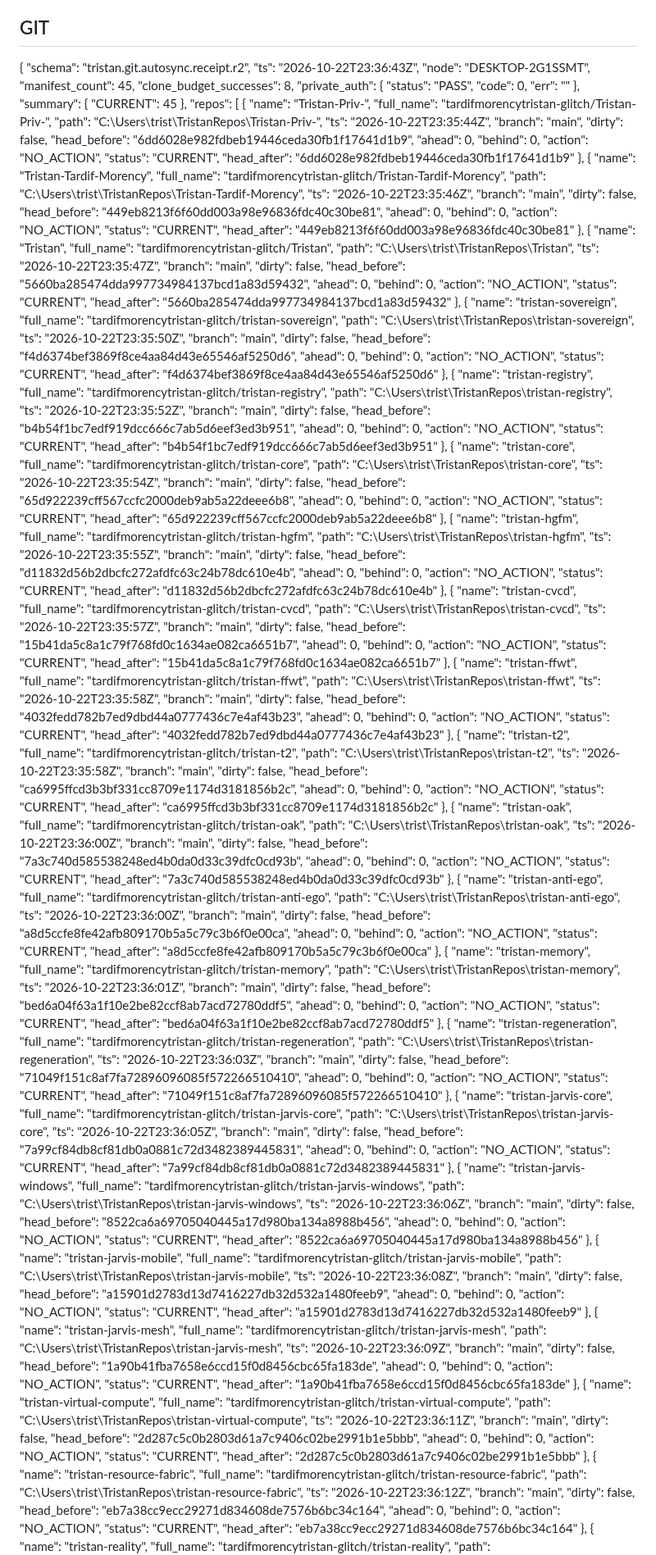
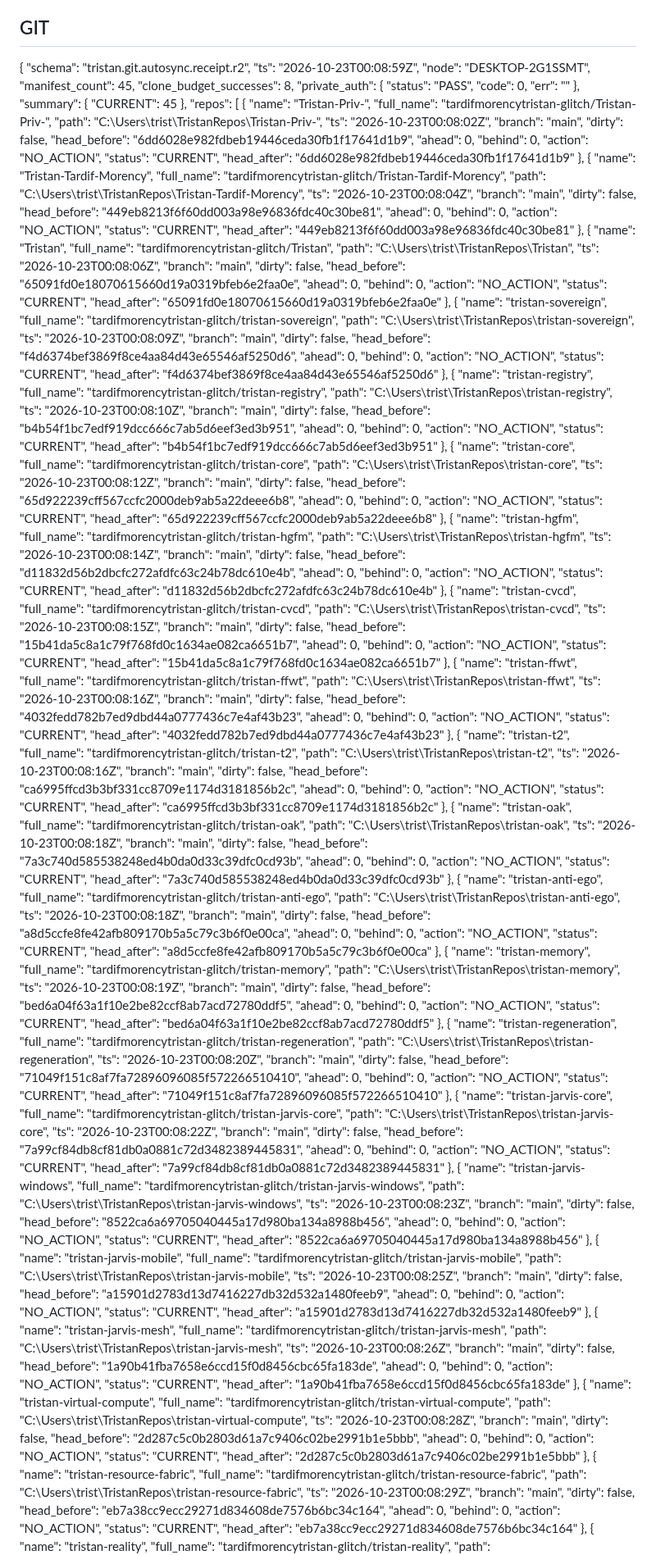
Before and after one commit to tardifmorencytristan-glitch/Tristan, a Markdown page: reports/mutable/OPERATING_STATE.md, the part around one of its changes. Shown at 82% size. Rendered like a GitHub page.

Commit message:
reports(OAK): periodic state

```diff
--- a/reports/mutable/OPERATING_STATE.md
+++ b/reports/mutable/OPERATING_STATE.md
@@ -19,7 +19,7 @@ Generated: 2026-10-22 19:40:59
 
 {
   "schema": "tristan.git.autosync.receipt.r2",
-  "ts": "2026-10-22T23:36:43Z",
+  "ts": "2026-10-23T00:08:59Z",
   "node": "DESKTOP-2G1SSMT",
   "manifest_count": 45,
   "clone_budget_successes": 8,
@@ -36,7 +36,7 @@ Generated: 2026-10-22 19:40:59
       "name": "Tristan-Priv-",
       "full_name": "tardifmorencytristan-glitch/Tristan-Priv-",
       "path": "C:\\Users\\trist\\TristanRepos\\Tristan-Priv-",
-      "ts": "2026-10-22T23:35:44Z",
+      "ts": "2026-10-23T00:08:02Z",
       "branch": "main",
       "dirty": false,
       "head_before": "6dd6028e982fdbeb19446ceda30fb1f17641d1b9",
@@ -50,7 +50,7 @@ Generated: 2026-10-22 19:40:59
       "name": "Tristan-Tardif-Morency",
       "full_name": "tardifmorencytristan-glitch/Tristan-Tardif-Morency",
       "path": "C:\\Users\\trist\\TristanRepos\\Tristan-Tardif-Morency",
-      "ts": "2026-10-22T23:35:46Z",
+      "ts": "2026-10-23T00:08:04Z",
       "branch": "main",
       "dirty": false,
       "head_before": "449eb8213f6f60dd003a98e96836fdc40c30be81",
@@ -64,21 +64,21 @@ Generated: 2026-10-22 19:40:59
       "name": "Tristan",
       "full_name": "tardifmorencytristan-glitch/Tristan",
       "path": "C:\\Users\\trist\\TristanRepos\\Tristan",
-      "ts": "2026-10-22T23:35:47Z",
+      "ts": "2026-10-23T00:08:06Z",
       "branch": "main",
       "dirty": false,
-      "head_before": "5660ba285474dda997734984137bcd1a83d59432",
+      "head_before": "65091fd0e18070615660d19a0319bfeb6e2faa0e",
       "ahead": 0,
       "behind": 0,
       "action": "NO_ACTION",
       "status": "CURRENT",
-      "head_after": "5660ba285474dda997734984137bcd1a83d59432"
+      "head_after": "65091fd0e18070615660d19a0319bfeb6e2faa0e"
     },
     {
       "name": "tristan-sovereign",
       "full_name": "tardifmorencytristan-glitch/tristan-sovereign",
       "path": "C:\\Users\\trist\\TristanRepos\\tristan-sovereign",
-      "ts": "2026-10-22T23:35:50Z",
+      "ts": "2026-10-23T00:08:09Z",
       "branch": "main",
       "dirty": false,
       "head_before": "f4d6374bef3869f8ce4aa84d43e65546af5250d6",
@@ -92,7 +92,7 @@ Generated: 2026-10-22 19:40:59
       "name": "tristan-registry",
       "full_name": "tardifmorencytristan-glitch/tristan-registry",
       "path": "C:\\Users\\trist\\TristanRepos\\tristan-registry",
-      "ts": "2026-10-22T23:35:52Z",
+      "ts": "2026-10-23T00:08:10Z",
       "branch": "main",
       "dirty": false,
       "head_before": "b4b54f1bc7edf919dcc666c7ab5d6eef3ed3b951",
@@ -106,7 +106,7 @@ Generated: 2026-10-22 19:40:59
       "name": "tristan-core",
       "full_name": "tardifmorencytristan-glitch/tristan-core",
       "path": "C:\\Users\\trist\\TristanRepos\\tristan-core",
-      "ts": "2026-10-22T23:35:54Z",
+      "ts": "2026-10-23T00:08:12Z",
       "branch": "main",
       "dirty": false,
       "head_before": "65d922239cff567ccfc2000deb9ab5a22deee6b8",
@@ -120,7 +120,7 @@ Generated: 2026-10-22 19:40:59
       "name": "tristan-hgfm",
       "full_name": "tardifmorencytristan-glitch/tristan-hgfm",
       "path": "C:\\Users\\trist\\TristanRepos\\tristan-hgfm",
-      "ts": "2026-10-22T23:35:55Z",
+      "ts": "2026-10-23T00:08:14Z",
       "branch": "main",
       "dirty": false,
       "head_before": "d11832d56b2dbcfc272afdfc63c24b78dc610e4b",
@@ -134,7 +134,7 @@ Generated: 2026-10-22 19:40:59
       "name": "tristan-cvcd",
       "full_name": "tardifmorencytristan-glitch/tristan-cvcd",
       "path": "C:\\Users\\trist\\TristanRepos\\tristan-cvcd",
-      "ts": "2026-10-22T23:35:57Z",
+      "ts": "2026-10-23T00:08:15Z",
       "branch": "main",
       "dirty": false,
       "head_before": "15b41da5c8a1c79f768fd0c1634ae082ca6651b7",
@@ -148,7 +148,7 @@ Generated: 2026-10-22 19:40:59
       "name": "tristan-ffwt",
       "full_name": "tardifmorencytristan-glitch/tristan-ffwt",
       "path": "C:\\Users\\trist\\TristanRepos\\tristan-ffwt",
-      "ts": "2026-10-22T23:35:58Z",
+      "ts": "2026-10-23T00:08:16Z",
       "branch": "main",
       "dirty": false,
       "head_before": "4032fedd782b7ed9dbd44a0777436c7e4af43b23",
@@ -162,7 +162,7 @@ Generated: 2026-10-22 19:40:59
       "name": "tristan-t2",
       "full_name": "tardifmorencytristan-glitch/tristan-t2",
       "path": "C:\\Users\\trist\\TristanRepos\\tristan-t2",
-      "ts": "2026-10-22T23:35:58Z",
+      "ts": "2026-10-23T00:08:16Z",
       "branch": "main",
       "dirty": false,
       "head_before": "ca6995ffcd3b3bf331cc8709e1174d3181856b2c",
@@ -176,7 +176,7 @@ Generated: 2026-10-22 19:40:59
       "name": "tristan-oak",
       "full_name": "tardifmorencytristan-glitch/tristan-oak",
       "path": "C:\\Users\\trist\\TristanRepos\\tristan-oak",
-      "ts": "2026-10-22T23:36:00Z",
+      "ts": "2026-10-23T00:08:18Z",
       "branch": "main",
       "dirty": false,
       "head_before": "7a3c740d585538248ed4b0da0d33c39dfc0cd93b",
@@ -190,7 +190,7 @@ Generated: 2026-10-22 19:40:59
       "name": "tristan-anti-ego",
       "full_name": "tardifmorencytristan-glitch/tristan-anti-ego",
       "path": "C:\\Users\\trist\\TristanRepos\\tristan-anti-ego",
-      "ts": "2026-10-22T23:36:00Z",
+      "ts": "2026-10-23T00:08:18Z",
       "branch": "main",
       "dirty": false,
       "head_before": "a8d5ccfe8fe42afb809170b5a5c79c3b6f0e00ca",
@@ -204,7 +204,7 @@ Generated: 2026-10-22 19:40:59
       "name": "tristan-memory",
       "full_name": "tardifmorencytristan-glitch/tristan-memory",
       "path": "C:\\Users\\trist\\TristanRepos\\tristan-memory",
-      "ts": "2026-10-22T23:36:01Z",
+      "ts": "2026-10-23T00:08:19Z",
       "branch": "main",
       "dirty": false,
       "head_before": "bed6a04f63a1f10e2be82ccf8ab7acd72780ddf5",
@@ -218,7 +218,7 @@ Generated: 2026-10-22 19:40:59
       "name": "tristan-regeneration",
       "full_name": "tardifmorencytristan-glitch/tristan-regeneration",
       "path": "C:\\Users\\trist\\TristanRepos\\tristan-regeneration",
-      "ts": "2026-10-22T23:36:03Z",
+      "ts": "2026-10-23T00:08:20Z",
       "branch": "main",
       "dirty": false,
       "head_before": "71049f151c8af7fa72896096085f572266510410",
@@ -232,7 +232,7 @@ Generated: 2026-10-22 19:40:59
       "name": "tristan-jarvis-core",
       "full_name": "tardifmorencytristan-glitch/tristan-jarvis-core",
       "path": "C:\\Users\\trist\\TristanRepos\\tristan-jarvis-core",
-      "ts": "2026-10-22T23:36:05Z",
+      "ts": "2026-10-23T00:08:22Z",
       "branch": "main",
       "dirty": false,
       "head_before": "7a99cf84db8cf81db0a0881c72d3482389445831",
@@ -246,7 +246,7 @@ Generated: 2026-10-22 19:40:59
       "name": "tristan-jarvis-windows",
       "full_name": "tardifmorencytristan-glitch/tristan-jarvis-windows",
       "path": "C:\\Users\\trist\\TristanRepos\\tristan-jarvis-windows",
-      "ts": "2026-10-22T23:36:06Z",
+      "ts": "2026-10-23T00:08:23Z",
       "branch": "main",
       "dirty": false,
       "head_before": "8522ca6a69705040445a17d980ba134a8988b456",
@@ -260,7 +260,7 @@ Generated: 2026-10-22 19:40:59
       "name": "tristan-jarvis-mobile",
       "full_name": "tardifmorencytristan-glitch/tristan-jarvis-mobile",
       "path": "C:\\Users\\trist\\TristanRepos\\tristan-jarvis-mobile",
-      "ts": "2026-10-22T23:36:08Z",
+      "ts": "2026-10-23T00:08:25Z",
       "branch": "main",
       "dirty": false,
       "head_before": "a15901d2783d13d7416227db32d532a1480feeb9",
@@ -274,7 +274,7 @@ Generated: 2026-10-22 19:40:59
       "name": "tristan-jarvis-mesh",
       "full_name": "tardifmorencytristan-glitch/tristan-jarvis-mesh",
       "path": "C:\\Users\\trist\\TristanRepos\\tristan-jarvis-mesh",
-      "ts": "2026-10-22T23:36:09Z",
+      "ts": "2026-10-23T00:08:26Z",
       "branch": "main",
       "dirty": false,
       "head_before": "1a90b41fba7658e6ccd15f0d8456cbc65fa183de",
@@ -288,7 +288,7 @@ Generated: 2026-10-22 19:40:59
       "name": "tristan-virtual-compute",
       "full_name": "tardifmorencytristan-glitch/tristan-virtual-compute",
       "path": "C:\\Users\\trist\\TristanRepos\\tristan-virtual-compute",
-      "ts": "2026-10-22T23:36:11Z",
+      "ts": "2026-10-23T00:08:28Z",
       "branch": "main",
       "dirty": false,
       "head_before": "2d287c5c0b2803d61a7c9406c02be2991b1e5bbb",
@@ -302,7 +302,7 @@ Generated: 2026-10-22 19:40:59
       "name": "tristan-resource-fabric",
       "full_name": "tardifmorencytristan-glitch/tristan-resource-fabric",
       "path": "C:\\Users\\trist\\TristanRepos\\tristan-resource-fabric",
-      "ts": "2026-10-22T23:36:12Z",
+      "ts": "2026-10-23T00:08:29Z",
       "branch": "main",
       "dirty": false,
       "head_before": "eb7a38cc9ecc29271d834608de7576b6bc34c164",
```
Also changed, not shown: other parts of reports/mutable/OPERATING_STATE.md (+36 -36 lines).
